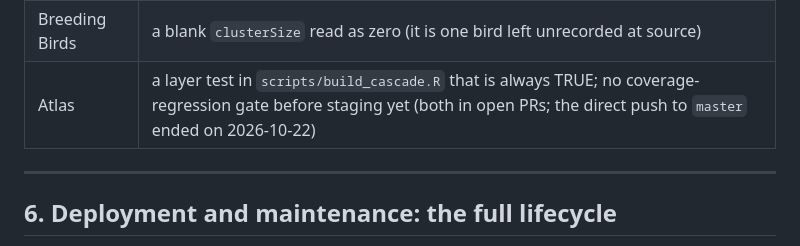
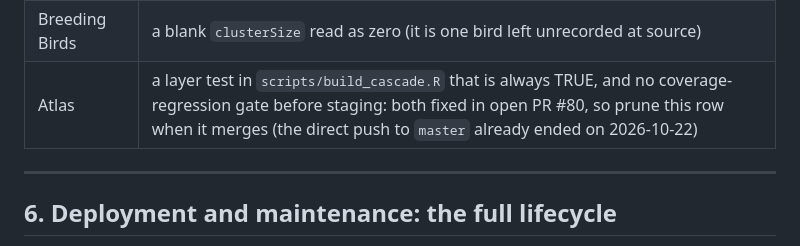
Before and after one commit to tgilbert14/NEON-Driver-Cascade, a Markdown page: docs/neonize-playbook.md, the part around the change. Rendered like a GitHub page.

Commit message:
Mark the Atlas known-defect row fixed in #80, to prune on merge
Co-Authored-By: Claude Opus 5.5 <noreply@anthropic.com>

```diff
--- a/docs/neonize-playbook.md
+++ b/docs/neonize-playbook.md
@@ -649,7 +649,7 @@ a row when its fix merges; until then copy the contract text, not the code.
 | Vegetation | `is_species` reads a reassigned `scientificName` in `scripts/bundle_veg_data.R`; no size-plausibility screen; `keepInView = TRUE` in `R/map_picker.R` |
 | Water Chemistry | a zero-argument custom-message handler (`kickMaps`) kills the app's JavaScript; the Fe/Mn 2012 to 2016 unit error passes a plausibility gate whose ceiling the bad rows set |
 | Breeding Birds | a blank `clusterSize` read as zero (it is one bird left unrecorded at source) |
-| Atlas | a layer test in `scripts/build_cascade.R` that is always TRUE; no coverage-regression gate before staging yet (both in open PRs; the direct push to `master` ended on 2026-10-22) |
+| Atlas | a layer test in `scripts/build_cascade.R` that is always TRUE, and no coverage-regression gate before staging: both fixed in open PR #80, so prune this row when it merges (the direct push to `master` already ended on 2026-10-22) |
 
 ---
 
```
